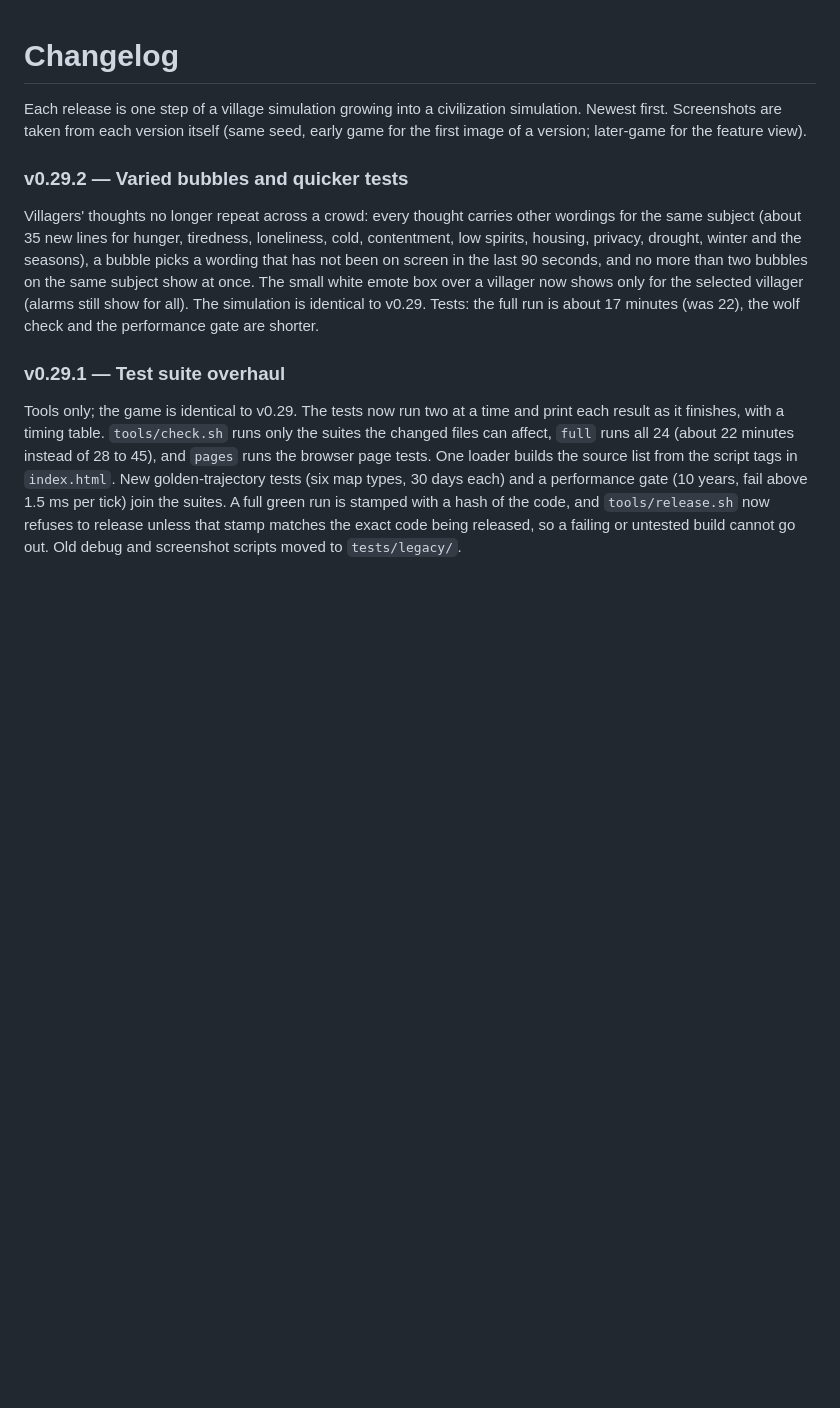
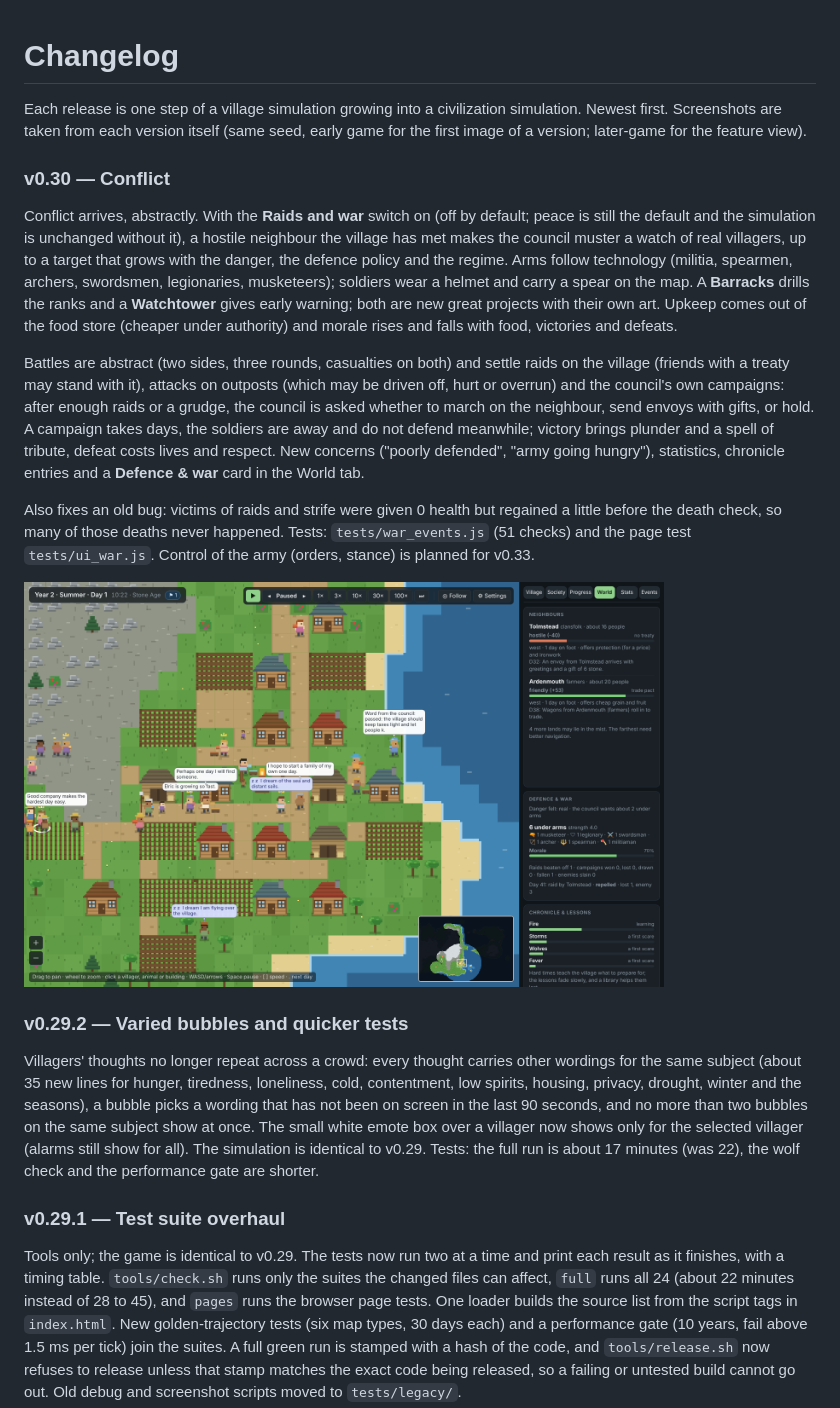
Before and after one commit to Zaat/village-sim, a Markdown page: CHANGELOG.md, the part around the change. Drawn GitHub-style; pictures changed too: docs/screenshots/v0.30-feature.png (added); blank space fills up the shorter version.

Commit message:
v0.30 docs: changelog, release notes, release hash, screenshot
Co-Authored-By: Claude Sonnet 5.5 <noreply@anthropic.com>
Claude-Session: https://claude.ai/code/session_01EvsuWaMaRoMJQAB9iM4xPe

```diff
--- a/CHANGELOG.md
+++ b/CHANGELOG.md
@@ -1,6 +1,16 @@
 # Changelog
 
 Each release is one step of a village simulation growing into a civilization simulation. Newest first. Screenshots are taken from each version itself (same seed, early game for the first image of a version; later-game for the feature view).
+
+### v0.30 — Conflict
+Conflict arrives, abstractly. With the **Raids and war** switch on (off by default; peace is still the default and the simulation is unchanged without it), a hostile neighbour the village has met makes the council muster a watch of real villagers, up to a target that grows with the danger, the defence policy and the regime. Arms follow technology (militia, spearmen, archers, swordsmen, legionaries, musketeers); soldiers wear a helmet and carry a spear on the map. A **Barracks** drills the ranks and a **Watchtower** gives early warning; both are new great projects with their own art. Upkeep comes out of the food store (cheaper under authority) and morale rises and falls with food, victories and defeats.
+
+Battles are abstract (two sides, three rounds, casualties on both) and settle raids on the village (friends with a treaty may stand with it), attacks on outposts (which may be driven off, hurt or overrun) and the council's own campaigns: after enough raids or a grudge, the council is asked whether to march on the neighbour, send envoys with gifts, or hold. A campaign takes days, the soldiers are away and do not defend meanwhile; victory brings plunder and a spell of tribute, defeat costs lives and respect. New concerns ("poorly defended", "army going hungry"), statistics, chronicle entries and a **Defence & war** card in the World tab.
+
+Also fixes an old bug: victims of raids and strife were given 0 health but regained a little before the death check, so many of those deaths never happened. Tests: `tests/war_events.js` (51 checks) and the page test `tests/ui_war.js`. Control of the army (orders, stance) is planned for v0.33.
+
+<img src="docs/screenshots/v0.30-feature.png" width="640" alt="Village Sim v0.30">
+
 
 ### v0.29.2 — Varied bubbles and quicker tests
 Villagers' thoughts no longer repeat across a crowd: every thought carries other wordings for the same subject (about 35 new lines for hunger, tiredness, loneliness, cold, contentment, low spirits, housing, privacy, drought, winter and the seasons), a bubble picks a wording that has not been on screen in the last 90 seconds, and no more than two bubbles on the same subject show at once. The small white emote box over a villager now shows only for the selected villager (alarms still show for all). The simulation is identical to v0.29. Tests: the full run is about 17 minutes (was 22), the wolf check and the performance gate are shorter.
```
Also changed, not shown: docs/releases/v0.30.md (added, +5 -0 lines), 2 other files.
